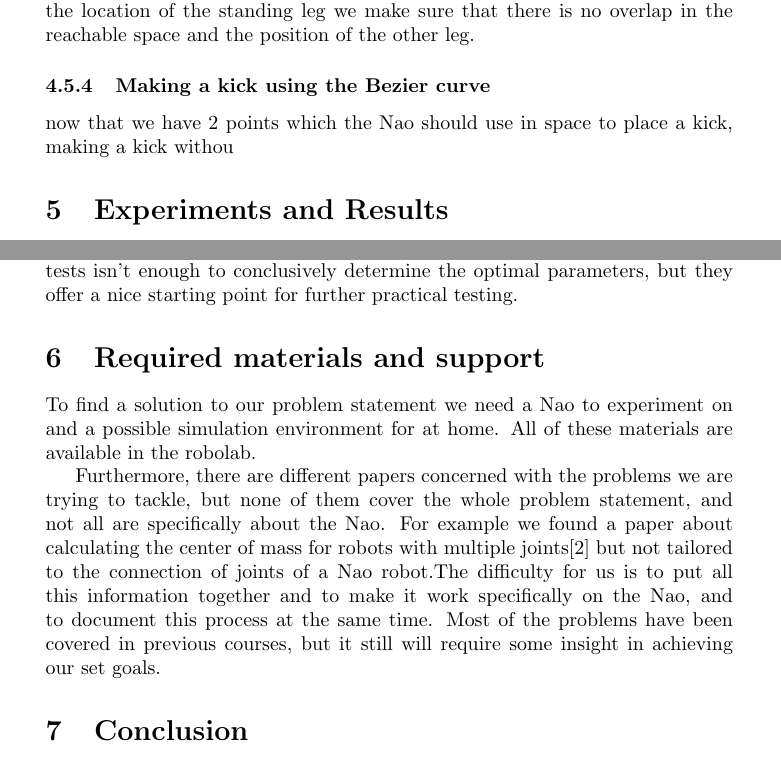
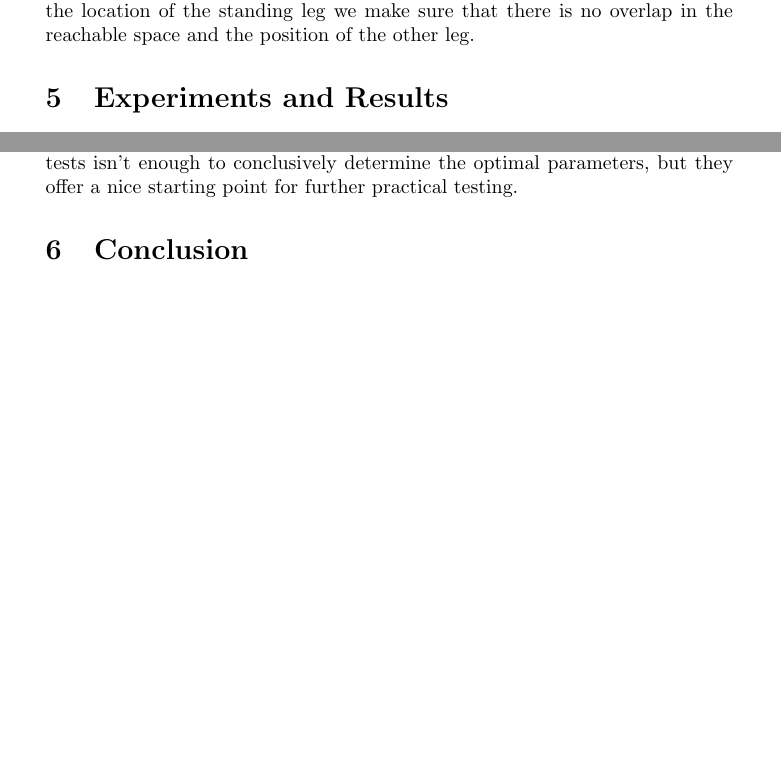
Before and after one commit to inge91/Tweedejaars-project, a LaTeX document (Report/report.tex): two parts of pages 10 and 12 of 15, joined at a grey line, cut so that both start at the same text, the shorter picture padded with empty space. Compiled offline with pdfLaTeX.

Commit message:
removed some sections from the report that aren't relevant anymore

```diff
--- a/Report/report.tex
+++ b/Report/report.tex
@@ -493,10 +492,6 @@ looped thorugh to find the point that maximizes above equation. By also
 retrieving the location of the standing leg we make sure that there is
 no overlap in the reachable space and the position of the other leg.
 
-\subsubsection{Making a kick using the Bezier curve}
-now that we have 2 points which the Nao should use in space to place a kick,
-making a kick withou
-
 \section{Experiments and Results}
 
 \subsection{Inverse kinematics}
@@ -545,20 +540,6 @@ In each case, the optimal value for $\lambda$ was 5, while $D_{max}$ was either
 course, three tests isn't enough to conclusively determine the optimal
 parameters, but they offer a nice starting point for further practical testing.
 
-\section{Required materials and support}
-To find a solution to our problem statement we need a Nao to experiment on and a
-possible simulation environment for at home. All of these materials are
-available in the robolab.
-
-Furthermore, there are different papers concerned with the problems we are
-trying to tackle, but none of them cover the whole problem statement, and not
-all are specifically about the Nao. For example we found a paper about
-calculating the center of mass for robots with multiple joints\cite{Cotton2008} but not tailored
-to the connection of joints of a  Nao robot.The difficulty for us is to put all this
-information together and to make it work specifically on the Nao, and to
-document this process at the same time. Most of the problems have been covered
-in previous courses, but it still will require some insight in achieving our set
-goals.
 
 \section{Conclusion}
 \begin{itemize}
```
Also changed, not shown: Report/report.tex (1 more changed lines), 1 other file.
